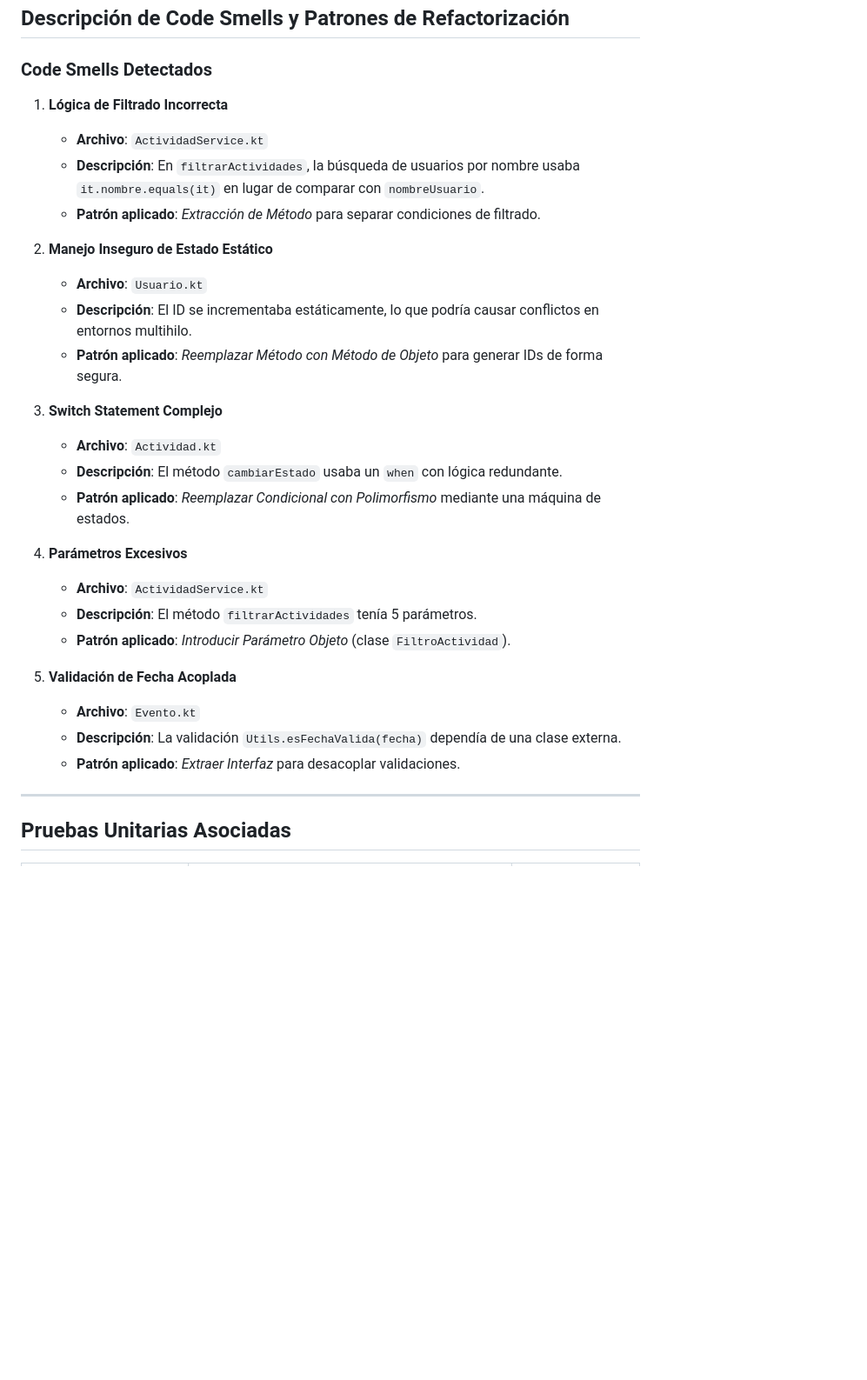
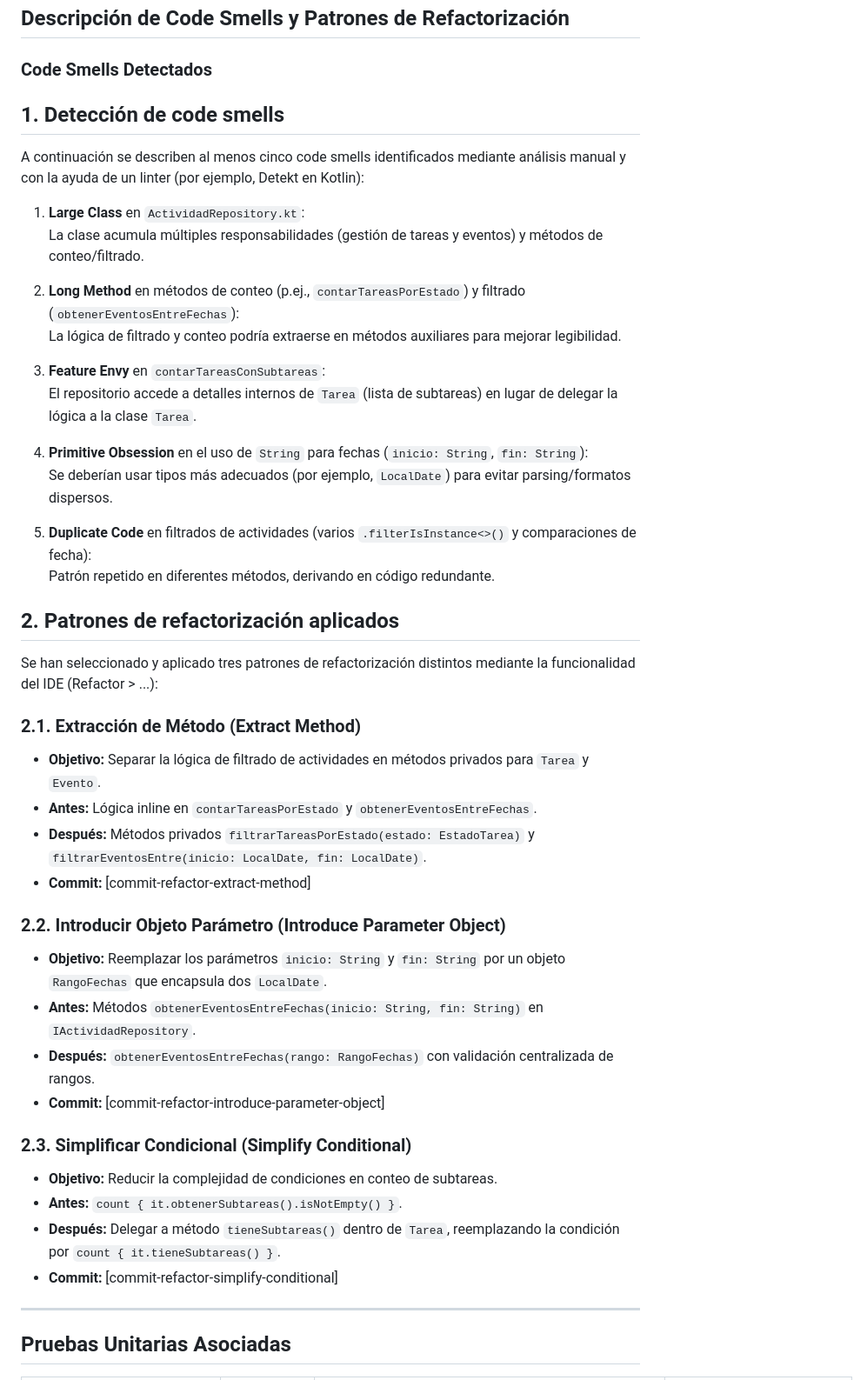
Before and after one commit to Agsergio04/ED_Mis_ni-os_Scrum_Task_Manager-, a Markdown page: ED.4.3.SAG.md, the part around the change printed below. Shown: that part at 87% size. Drawn GitHub-style; blank space fills up the shorter version.

```diff
--- a/ED.4.3.SAG.md
+++ b/ED.4.3.SAG.md
@@ -1,30 +1,53 @@
 ## Descripción de Code Smells y Patrones de Refactorización
 
 ### Code Smells Detectados
-1. **Lógica de Filtrado Incorrecta**
-   - **Archivo**: `ActividadService.kt`
-   - **Descripción**: En `filtrarActividades`, la búsqueda de usuarios por nombre usaba `it.nombre.equals(it)` en lugar de comparar con `nombreUsuario`.
-   - **Patrón aplicado**: _Extracción de Método_ para separar condiciones de filtrado.
+## 1. Detección de code smells
 
-2. **Manejo Inseguro de Estado Estático**
-   - **Archivo**: `Usuario.kt`
-   - **Descripción**: El ID se incrementaba estáticamente, lo que podría causar conflictos en entornos multihilo.
-   - **Patrón aplicado**: _Reemplazar Método con Método de Objeto_ para generar IDs de forma segura.
+A continuación se describen al menos cinco code smells identificados mediante análisis manual y con la ayuda de un linter (por ejemplo, Detekt en Kotlin):
 
-3. **Switch Statement Complejo**
-   - **Archivo**: `Actividad.kt`
-   - **Descripción**: El método `cambiarEstado` usaba un `when` con lógica redundante.
-   - **Patrón aplicado**: _Reemplazar Condicional con Polimorfismo_ mediante una máquina de estados.
+1. **Large Class** en `ActividadRepository.kt`:
+   La clase acumula múltiples responsabilidades (gestión de tareas y eventos) y métodos de conteo/filtrado.
 
-4. **Parámetros Excesivos**
-   - **Archivo**: `ActividadService.kt`
-   - **Descripción**: El método `filtrarActividades` tenía 5 parámetros.
-   - **Patrón aplicado**: _Introducir Parámetro Objeto_ (clase `FiltroActividad`).
+2. **Long Method** en métodos de conteo (p.ej., `contarTareasPorEstado`) y filtrado (`obtenerEventosEntreFechas`):
+   La lógica de filtrado y conteo podría extraerse en métodos auxiliares para mejorar legibilidad.
 
-5. **Validación de Fecha Acoplada**
-   - **Archivo**: `Evento.kt`
-   - **Descripción**: La validación `Utils.esFechaValida(fecha)` dependía de una clase externa.
-   - **Patrón aplicado**: _Extraer Interfaz_ para desacoplar validaciones.
+3. **Feature Envy** en `contarTareasConSubtareas`:
+   El repositorio accede a detalles internos de `Tarea` (lista de subtareas) en lugar de delegar la lógica a la clase `Tarea`.
+
+
+4. **Primitive Obsession** en el uso de `String` para fechas (`inicio: String`, `fin: String`):
+   Se deberían usar tipos más adecuados (por ejemplo, `LocalDate`) para evitar parsing/formatos dispersos.
+
+
+5. **Duplicate Code** en filtrados de actividades (varios `.filterIsInstance<>()` y comparaciones de fecha):
+   Patrón repetido en diferentes métodos, derivando en código redundante.
+
+
+
+## 2. Patrones de refactorización aplicados
+
+Se han seleccionado y aplicado tres patrones de refactorización distintos mediante la funcionalidad del IDE (Refactor > ...):
+
+### 2.1. Extracción de Método (Extract Method)
+
+- **Objetivo:** Separar la lógica de filtrado de actividades en métodos privados para `Tarea` y `Evento`.
+- **Antes:** Lógica inline en `contarTareasPorEstado` y `obtenerEventosEntreFechas`.
+- **Después:** Métodos privados `filtrarTareasPorEstado(estado: EstadoTarea)` y `filtrarEventosEntre(inicio: LocalDate, fin: LocalDate)`.
+- **Commit:** [commit-refactor-extract-method]
+
+### 2.2. Introducir Objeto Parámetro (Introduce Parameter Object)
+
+- **Objetivo:** Reemplazar los parámetros `inicio: String` y `fin: String` por un objeto `RangoFechas` que encapsula dos `LocalDate`.
+- **Antes:** Métodos `obtenerEventosEntreFechas(inicio: String, fin: String)` en `IActividadRepository`.
+- **Después:** `obtenerEventosEntreFechas(rango: RangoFechas)` con validación centralizada de rangos.
+- **Commit:** [commit-refactor-introduce-parameter-object]
+
+### 2.3. Simplificar Condicional (Simplify Conditional)
+
+- **Objetivo:** Reducir la complejidad de condiciones en conteo de subtareas.
+- **Antes:** `count { it.obtenerSubtareas().isNotEmpty() }`.
+- **Después:** Delegar a método `tieneSubtareas()` dentro de `Tarea`, reemplazando la condición por `count { it.tieneSubtareas() }`.
+- **Commit:** [commit-refactor-simplify-conditional]
 
 ---
 
```
Also changed, not shown: other parts of ED.4.3.SAG.md (+17 -35 lines).
